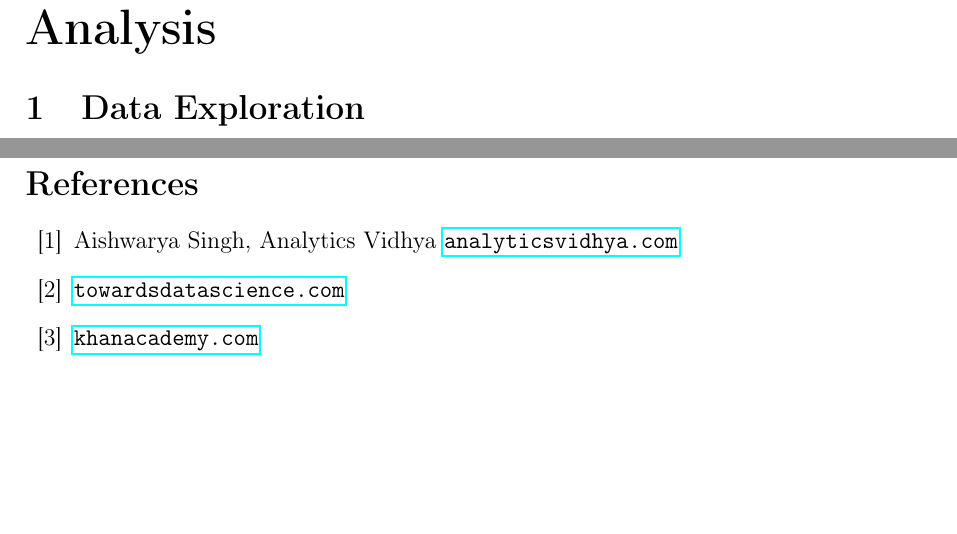
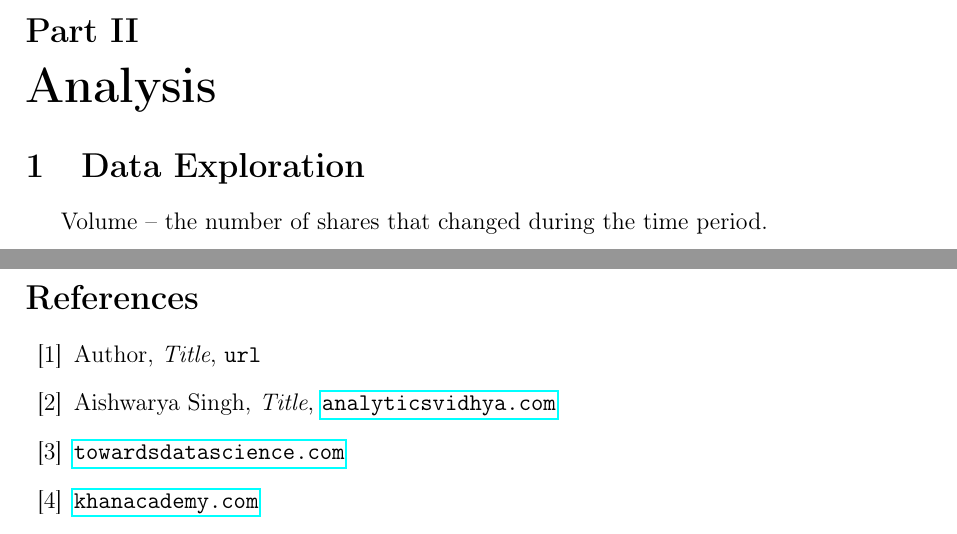
Before and after one commit to Maciej-GBS/nanodegree-sagemaker, a LaTeX document (Capstone-Project/documentation/doc.tex): two parts of pages 3 and 4 of 4 before the commit and two parts of pages 2 and 4 of 5 after it, joined at a grey line, cut at the place of the change, the shorter picture padded with empty space. Compiled offline with pdfLaTeX.

Commit message:
Minor changes

```diff
--- a/Capstone-Project/documentation/doc.tex
+++ b/Capstone-Project/documentation/doc.tex
@@ -39,6 +39,8 @@ For final model testing the actual values from validation set will be included a
 
 \part{Analysis}
 \section{Data Exploration}
+Volume -- the number of shares that changed during the time period.
+
 \section{Visualization}
 \section{Algorithms \& Techniques}
 \subsection{Data Feeding}
@@ -69,6 +72,9 @@ For final model testing the actual values from validation set will be included a
 \begin{thebibliography}{15}
+\bibitem{example}
+Author, \textit{Title}, \texttt{url}
+
 \bibitem{MAmodel}
-Aishwarya Singh, Analytics Vidhya
+Aishwarya Singh, \textit{Title},
 \texttt{\href{https://www.analyticsvidhya.com/blog/2018/10/predicting-stock-price-machine-learningnd-deep-learning-techniques-python/}{analyticsvidhya.com}}
 
 \bibitem{TowardsData}
```
Also changed, not shown: Capstone-Project/documentation/doc.pdf, Capstone-Project/documentation/doc.tex (3 more changed lines), 4 other files.
